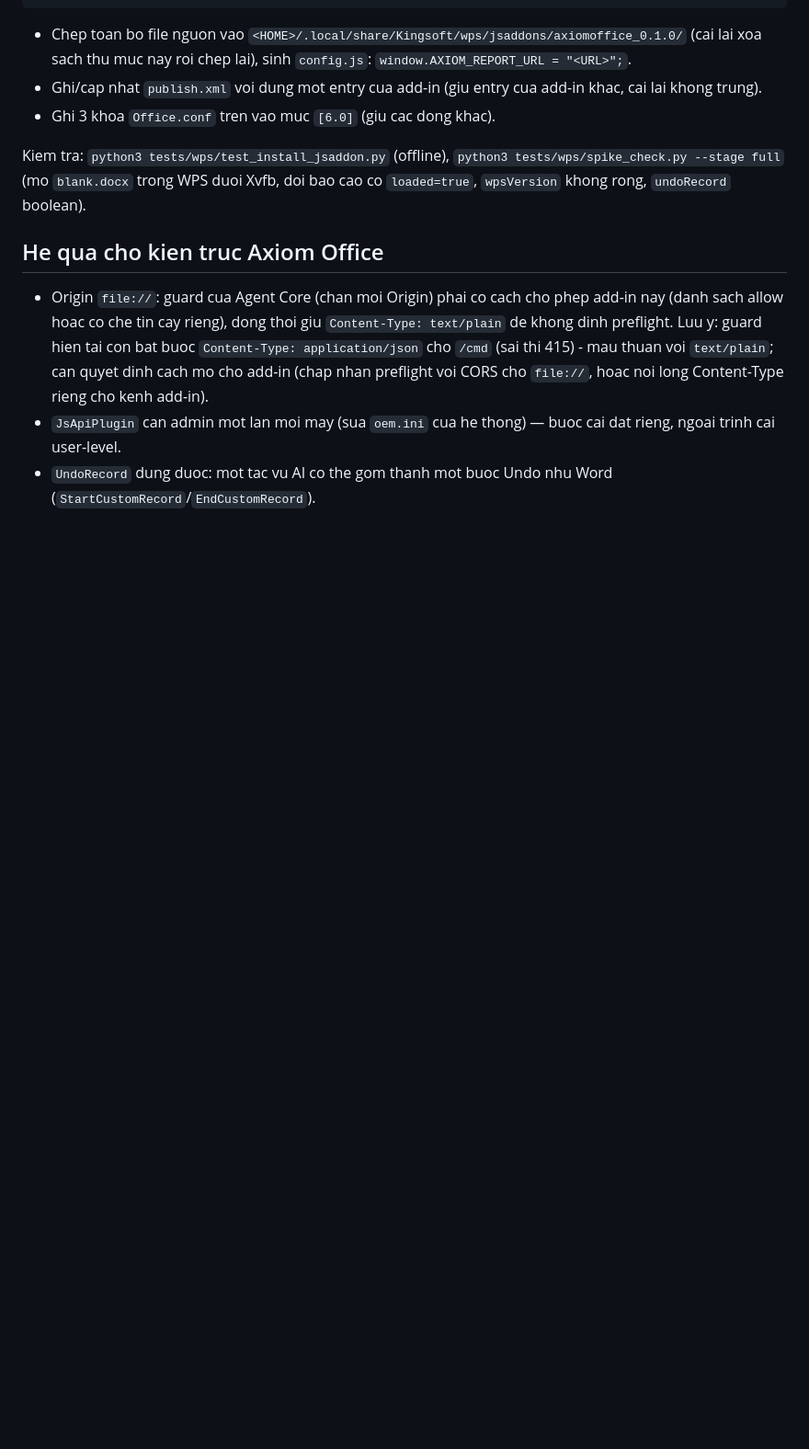
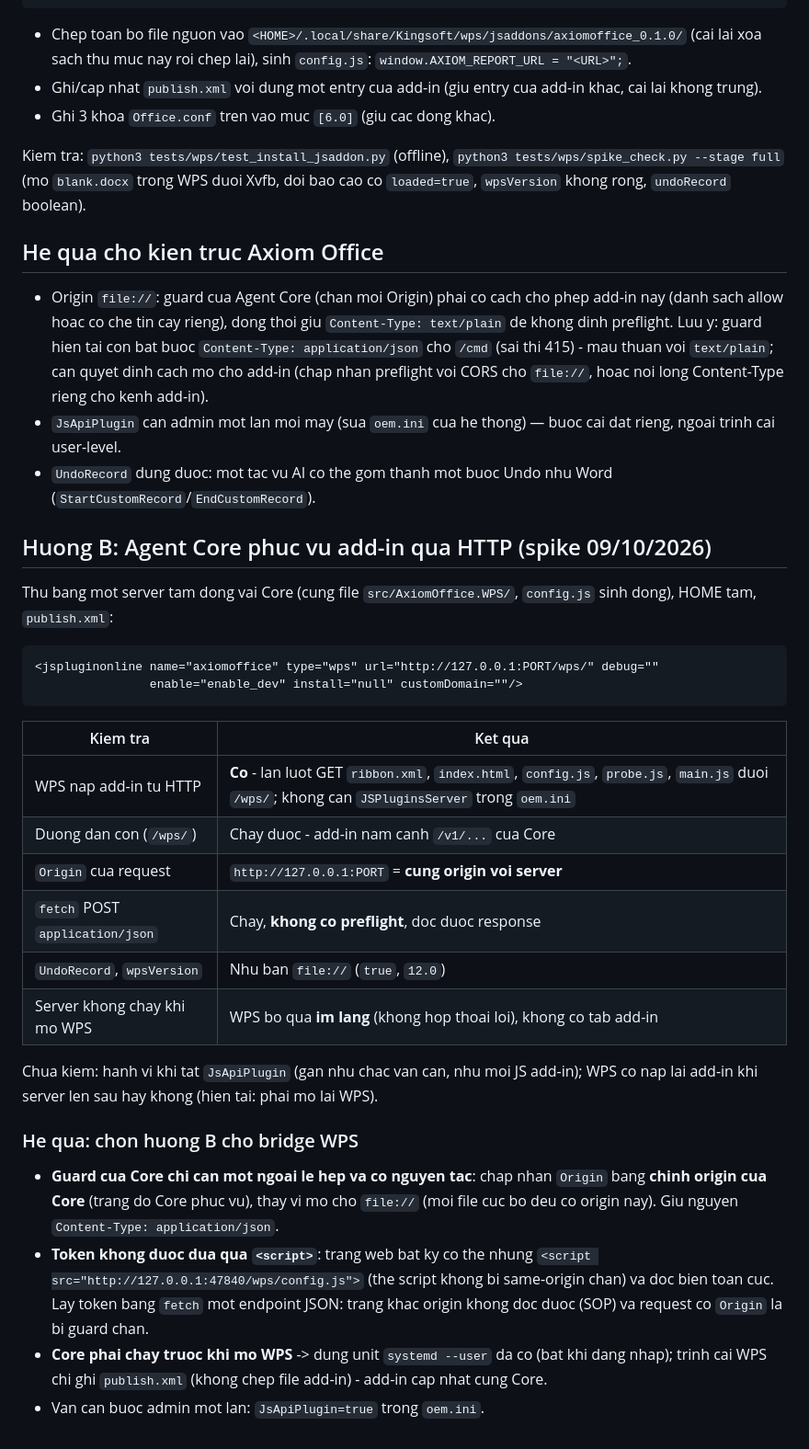
Before and after one commit to rgb-vgx/Axiom-Office, a Markdown page: docs/wps-spike.md, the part around the change. Shown at 92% size. Drawn GitHub-style; blank space fills up the shorter version.

Commit message:
docs(wps): ket qua spike huong B - Agent Core phuc vu add-in qua HTTP
jspluginonline tu server cuc bo nap duoc (ca duong dan con /wps/), Origin cung
origin voi server, fetch application/json khong preflight; server tat thi WPS
bo qua im lang. He qua cho guard (chi chap nhan origin cua chinh Core), token
(khong qua <script>) va thu tu khoi dong (Core truoc WPS).

Co-Authored-By: Claude Opus 5.5 <noreply@anthropic.com>

```diff
--- a/docs/wps-spike.md
+++ b/docs/wps-spike.md
@@ -89,3 +89,35 @@ boolean).
   cai dat rieng, ngoai trinh cai user-level.
 - `UndoRecord` dung duoc: mot tac vu AI co the gom thanh mot buoc Undo nhu
   Word (`StartCustomRecord`/`EndCustomRecord`).
+
+## Huong B: Agent Core phuc vu add-in qua HTTP (spike 09/10/2026)
+
+Thu bang mot server tam dong vai Core (cung file `src/AxiomOffice.WPS/`, `config.js` sinh dong), HOME tam,
+`publish.xml`:
+
+    <jspluginonline name="axiomoffice" type="wps" url="http://127.0.0.1:PORT/wps/" debug=""
+                    enable="enable_dev" install="null" customDomain=""/>
+
+| Kiem tra | Ket qua |
+|---|---|
+| WPS nap add-in tu HTTP | **Co** - lan luot GET `ribbon.xml`, `index.html`, `config.js`, `probe.js`, `main.js` duoi `/wps/`; khong can `JSPluginsServer` trong `oem.ini` |
+| Duong dan con (`/wps/`) | Chay duoc - add-in nam canh `/v1/...` cua Core |
+| `Origin` cua request | `http://127.0.0.1:PORT` = **cung origin voi server** |
+| `fetch` POST `application/json` | Chay, **khong co preflight**, doc duoc response |
+| `UndoRecord`, `wpsVersion` | Nhu ban `file://` (`true`, `12.0`) |
+| Server khong chay khi mo WPS | WPS bo qua **im lang** (khong hop thoai loi), khong co tab add-in |
+
+Chua kiem: hanh vi khi tat `JsApiPlugin` (gan nhu chac van can, nhu moi JS add-in); WPS co nap lai add-in khi
+server len sau hay khong (hien tai: phai mo lai WPS).
+
+### He qua: chon huong B cho bridge WPS
+
+- **Guard cua Core chi can mot ngoai le hep va co nguyen tac**: chap nhan `Origin` bang **chinh origin cua Core**
+  (trang do Core phuc vu), thay vi mo cho `file://` (moi file cuc bo deu co origin nay). Giu nguyen
+  `Content-Type: application/json`.
+- **Token khong duoc dua qua `<script>`**: trang web bat ky co the nhung `<script src="http://127.0.0.1:47840/wps/config.js">`
+  (the script khong bi same-origin chan) va doc bien toan cuc. Lay token bang `fetch` mot endpoint JSON: trang
+  khac origin khong doc duoc (SOP) va request co `Origin` la bi guard chan.
+- **Core phai chay truoc khi mo WPS** -> dung unit `systemd --user` da co (bat khi dang nhap); trinh cai WPS
+  chi ghi `publish.xml` (khong chep file add-in) - add-in cap nhat cung Core.
+- Van can buoc admin mot lan: `JsApiPlugin=true` trong `oem.ini`.
```
